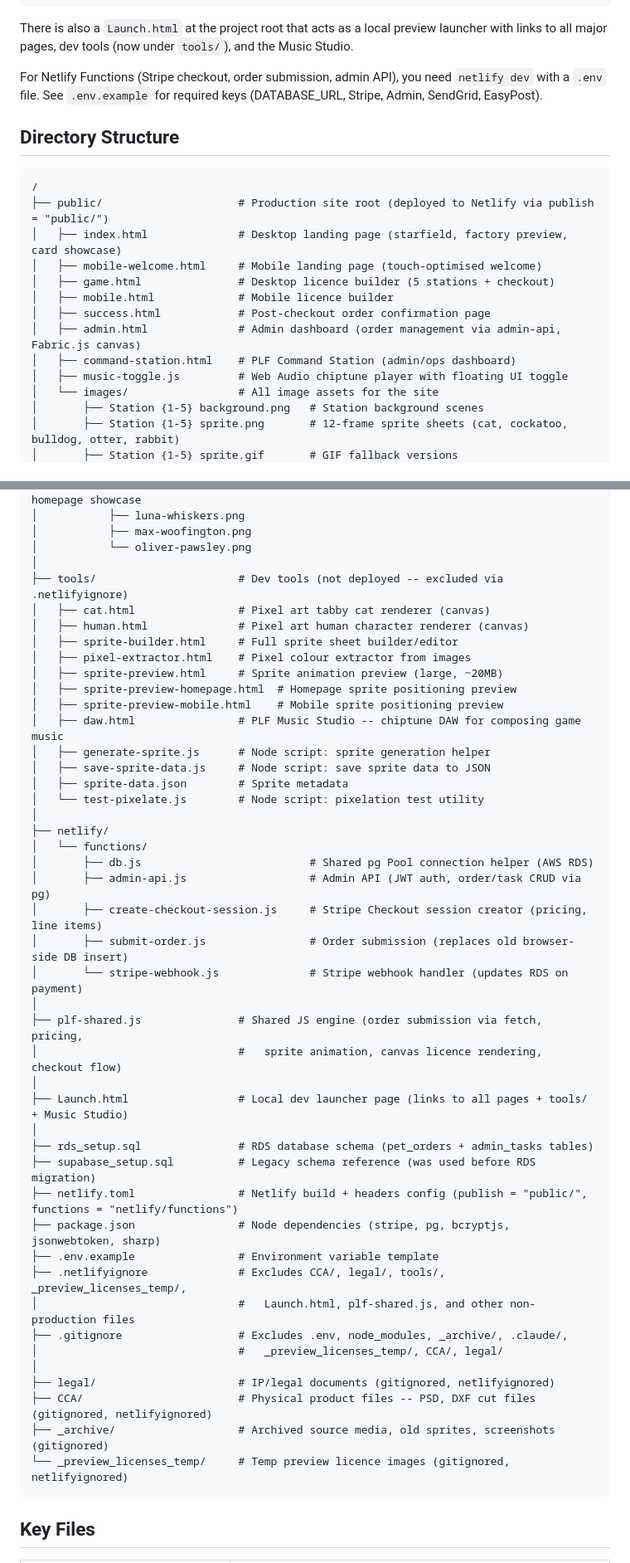
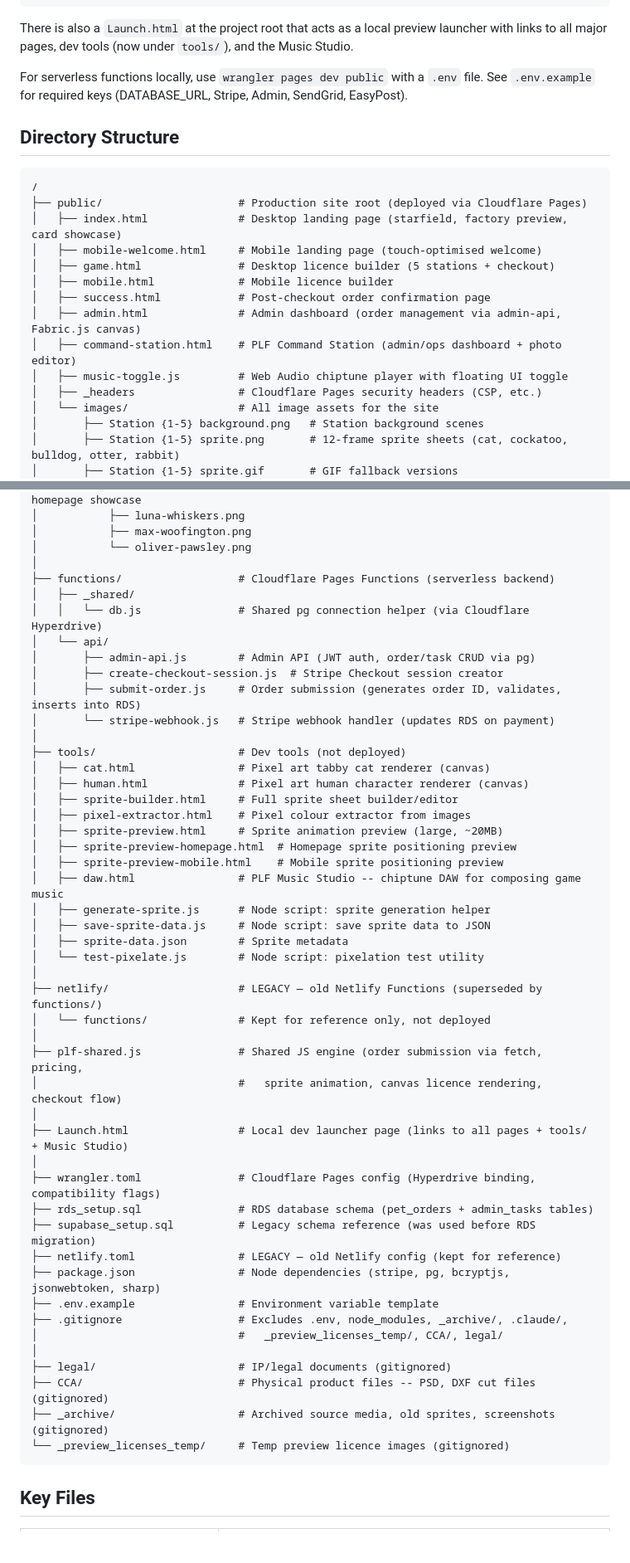
Before and after one commit to don598/pet-licence-factory, a Markdown page: CLAUDE.md, 2 parts joined by grey strips. Shown at 83% size. Rendered like a GitHub page; blank space fills up the shorter version.

````diff
--- a/CLAUDE.md
+++ b/CLAUDE.md
@@ -37,21 +41,22 @@ npx http-server tools -p 8767 -c-1
 
 There is also a `Launch.html` at the project root that acts as a local preview launcher with links to all major pages, dev tools (now under `tools/`), and the Music Studio.
 
-For Netlify Functions (Stripe checkout, order submission, admin API), you need `netlify dev` with a `.env` file. See `.env.example` for required keys (DATABASE_URL, Stripe, Admin, SendGrid, EasyPost).
+For serverless functions locally, use `wrangler pages dev public` with a `.env` file. See `.env.example` for required keys (DATABASE_URL, Stripe, Admin, SendGrid, EasyPost).
 
 ## Directory Structure
 
 ```
 /
-├── public/                     # Production site root (deployed to Netlify via publish = "public/")
+├── public/                     # Production site root (deployed via Cloudflare Pages)
 │   ├── index.html              # Desktop landing page (starfield, factory preview, card showcase)
 │   ├── mobile-welcome.html     # Mobile landing page (touch-optimised welcome)
 │   ├── game.html               # Desktop licence builder (5 stations + checkout)
 │   ├── mobile.html             # Mobile licence builder
 │   ├── success.html            # Post-checkout order confirmation page
 │   ├── admin.html              # Admin dashboard (order management via admin-api, Fabric.js canvas)
-│   ├── command-station.html    # PLF Command Station (admin/ops dashboard)
+│   ├── command-station.html    # PLF Command Station (admin/ops dashboard + photo editor)
 │   ├── music-toggle.js         # Web Audio chiptune player with floating UI toggle
+│   ├── _headers                # Cloudflare Pages security headers (CSP, etc.)
 │   └── images/                 # All image assets for the site
 │       ├── Station {1-5} background.png   # Station background scenes
 │       ├── Station {1-5} sprite.png       # 12-frame sprite sheets (cat, cockatoo, bulldog, otter, rabbit)
@@ -69,7 +74,16 @@ For Netlify Functions (Stripe checkout, order submission, admin API), you need `
 │           ├── max-woofington.png
 │           └── oliver-pawsley.png
 │
-├── tools/                      # Dev tools (not deployed -- excluded via .netlifyignore)
+├── functions/                  # Cloudflare Pages Functions (serverless backend)
+│   ├── _shared/
+│   │   └── db.js               # Shared pg connection helper (via Cloudflare Hyperdrive)
+│   └── api/
+│       ├── admin-api.js        # Admin API (JWT auth, order/task CRUD via pg)
+│       ├── create-checkout-session.js  # Stripe Checkout session creator
+│       ├── submit-order.js     # Order submission (generates order ID, validates, inserts into RDS)
+│       └── stripe-webhook.js   # Stripe webhook handler (updates RDS on payment)
+│
+├── tools/                      # Dev tools (not deployed)
 │   ├── cat.html                # Pixel art tabby cat renderer (canvas)
 │   ├── human.html              # Pixel art human character renderer (canvas)
 │   ├── sprite-builder.html     # Full sprite sheet builder/editor
@@ -83,33 +97,27 @@ For Netlify Functions (Stripe checkout, order submission, admin API), you need `
 │   ├── sprite-data.json        # Sprite metadata
 │   └── test-pixelate.js        # Node script: pixelation test utility
 │
-├── netlify/
-│   └── functions/
-│       ├── db.js                          # Shared pg Pool connection helper (AWS RDS)
-│       ├── admin-api.js                   # Admin API (JWT auth, order/task CRUD via pg)
-│       ├── create-checkout-session.js     # Stripe Checkout session creator (pricing, line items)
-│       ├── submit-order.js                # Order submission (replaces old browser-side DB insert)
-│       └── stripe-webhook.js              # Stripe webhook handler (updates RDS on payment)
+├── netlify/                    # LEGACY — old Netlify Functions (superseded by functions/)
+│   └── functions/              # Kept for reference only, not deployed
 │
 ├── plf-shared.js               # Shared JS engine (order submission via fetch, pricing,
 │                               #   sprite animation, canvas licence rendering, checkout flow)
 │
 ├── Launch.html                 # Local dev launcher page (links to all pages + tools/ + Music Studio)
 │
+├── wrangler.toml               # Cloudflare Pages config (Hyperdrive binding, compatibility flags)
 ├── rds_setup.sql               # RDS database schema (pet_orders + admin_tasks tables)
 ├── supabase_setup.sql          # Legacy schema reference (was used before RDS migration)
-├── netlify.toml                # Netlify build + headers config (publish = "public/", functions = "netlify/functions")
+├── netlify.toml                # LEGACY — old Netlify config (kept for reference)
 ├── package.json                # Node dependencies (stripe, pg, bcryptjs, jsonwebtoken, sharp)
 ├── .env.example                # Environment variable template
-├── .netlifyignore              # Excludes CCA/, legal/, tools/, _preview_licenses_temp/,
-│                               #   Launch.html, plf-shared.js, and other non-production files
 ├── .gitignore                  # Excludes .env, node_modules, _archive/, .claude/,
 │                               #   _preview_licenses_temp/, CCA/, legal/
 │
-├── legal/                      # IP/legal documents (gitignored, netlifyignored)
-├── CCA/                        # Physical product files -- PSD, DXF cut files (gitignored, netlifyignored)
+├── legal/                      # IP/legal documents (gitignored)
+├── CCA/                        # Physical product files -- PSD, DXF cut files (gitignored)
 ├── _archive/                   # Archived source media, old sprites, screenshots (gitignored)
-└── _preview_licenses_temp/     # Temp preview licence images (gitignored, netlifyignored)
+└── _preview_licenses_temp/     # Temp preview licence images (gitignored)
 ```
 
 ## Key Files
````
Also changed, not shown: other parts of CLAUDE.md (+30 -20 lines).
